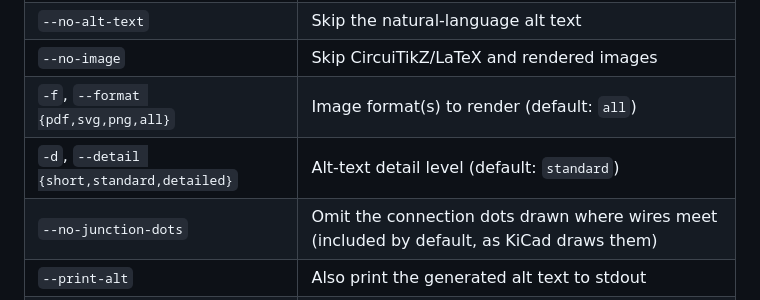
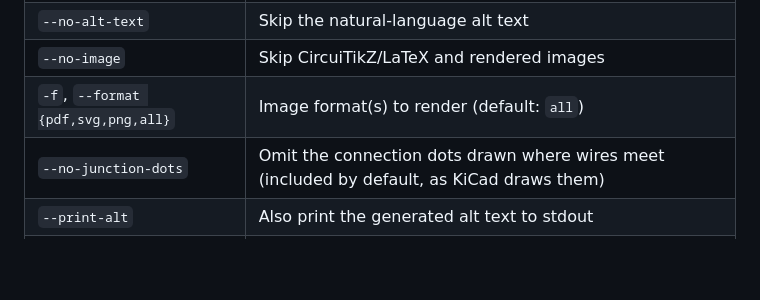
Before and after one commit to khoripollo/SchemAccess, a Markdown page: README.md, the part around the change. Drawn GitHub-style; blank space fills up the shorter version.

```diff
--- a/README.md
+++ b/README.md
@@ -129,7 +129,6 @@ schemaccess INPUT.kicad_sch [options]
 | `--no-alt-text` | Skip the natural-language alt text |
 | `--no-image` | Skip CircuiTikZ/LaTeX and rendered images |
 | `-f`, `--format {pdf,svg,png,all}` | Image format(s) to render (default: `all`) |
-| `-d`, `--detail {short,standard,detailed}` | Alt-text detail level (default: `standard`) |
 | `--no-junction-dots` | Omit the connection dots drawn where wires meet (included by default, as KiCad draws them) |
 | `--print-alt` | Also print the generated alt text to stdout |
 | `-q`, `--quiet` | Suppress progress and `wrote:` lines (warnings/errors still go to stderr) |
```
